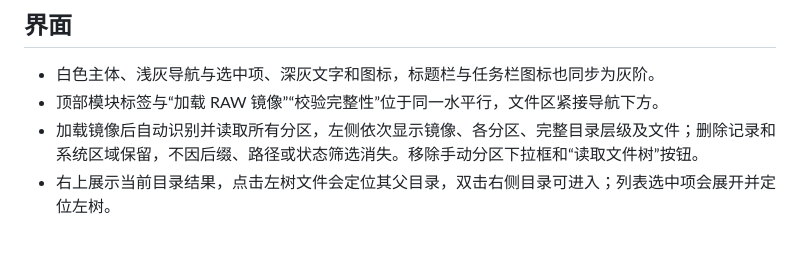
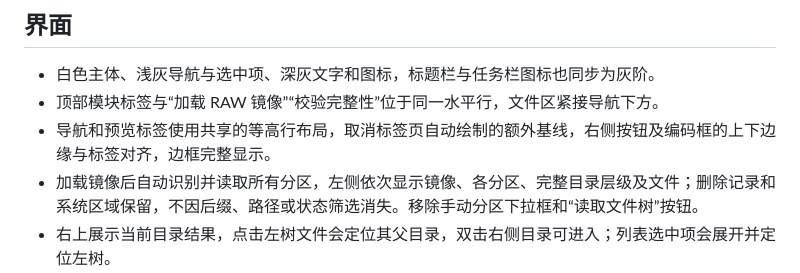
Before and after one commit to CYMR-1/TraceDesk, a Markdown page: docs/ui/实施与验证.md, the part around the change. Drawn GitHub-style; blank space fills up the shorter version.

```diff
--- a/docs/ui/实施与验证.md
+++ b/docs/ui/实施与验证.md
@@ -6,6 +6,7 @@
 
 - 白色主体、浅灰导航与选中项、深灰文字和图标，标题栏与任务栏图标也同步为灰阶。
 - 顶部模块标签与“加载 RAW 镜像”“校验完整性”位于同一水平行，文件区紧接导航下方。
+- 导航和预览标签使用共享的等高行布局，取消标签页自动绘制的额外基线，右侧按钮及编码框的上下边缘与标签对齐，边框完整显示。
 - 加载镜像后自动识别并读取所有分区，左侧依次显示镜像、各分区、完整目录层级及文件；删除记录和系统区域保留，不因后缀、路径或状态筛选消失。移除手动分区下拉框和“读取文件树”按钮。
 - 右上展示当前目录结果，点击左树文件会定位其父目录，双击右侧目录可进入；列表选中项会展开并定位左树。
 - 右下整行显示文本/十六进制预览，支持原有 ASCII、UTF-8、分页、部分读取提示与证据副本导出。按用户圈选移除独立文件属性侧栏，属性与时间仍可在结果列表及底部摘要查看。
```
Also changed, not shown: docs/目录结构.md (+1 -0 lines), docs/ui/implemented-ui.png, 4 other files.
